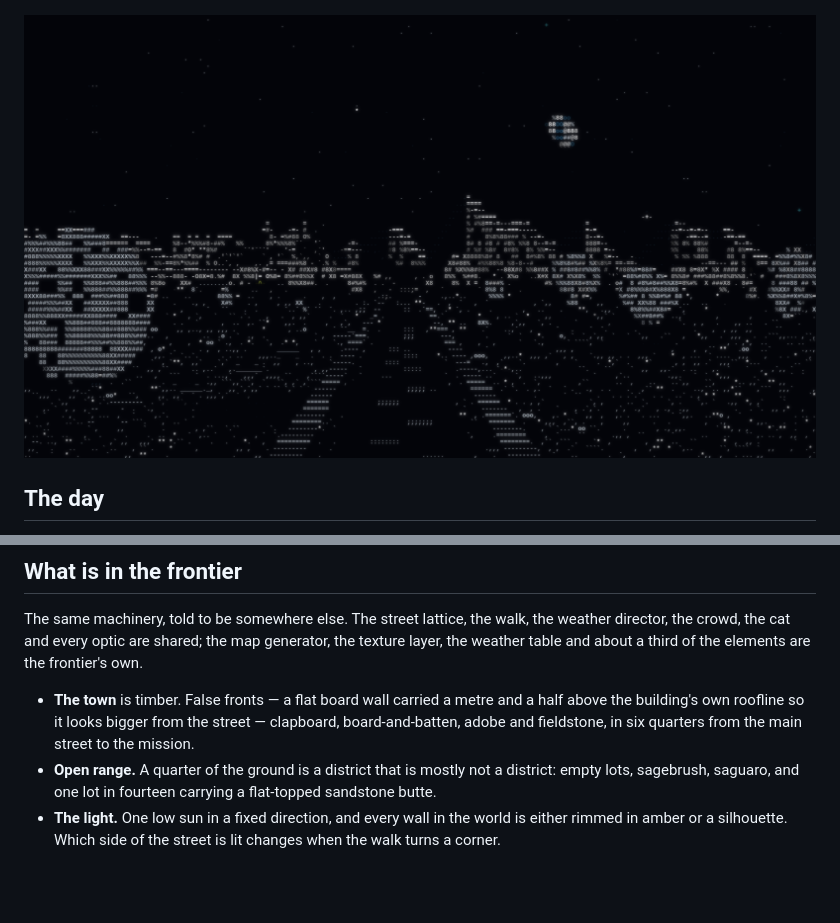
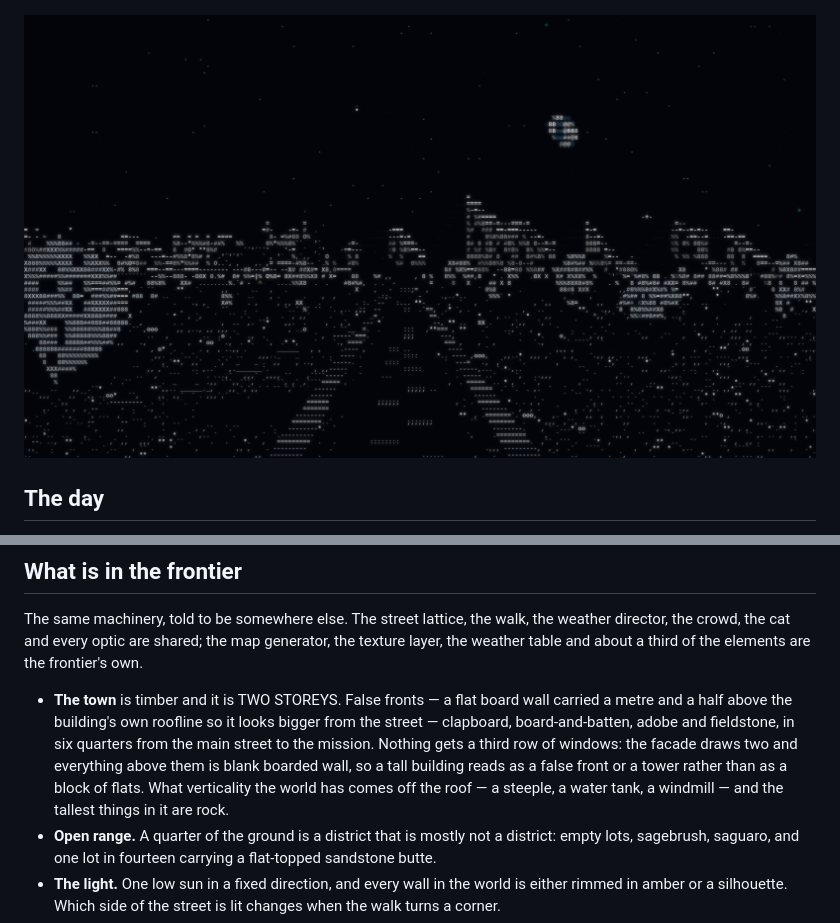
Before and after one commit to MiguelCarino/CyberCity, a Markdown page: README.md, 2 parts joined by grey strips. Rendered like a GitHub page; pictures changed too: docs/moonwalk.png; blank space fills up the shorter version.

```diff
--- a/README.md
+++ b/README.md
@@ -127,9 +127,13 @@ The same machinery, told to be somewhere else. The street lattice, the walk, the
 the crowd, the cat and every optic are shared; the map generator, the texture layer, the weather
 table and about a third of the elements are the frontier's own.
 
-- **The town** is timber. False fronts — a flat board wall carried a metre and a half above the
-  building's own roofline so it looks bigger from the street — clapboard, board-and-batten, adobe
-  and fieldstone, in six quarters from the main street to the mission.
+- **The town** is timber and it is TWO STOREYS. False fronts — a flat board wall carried a metre
+  and a half above the building's own roofline so it looks bigger from the street — clapboard,
+  board-and-batten, adobe and fieldstone, in six quarters from the main street to the mission.
+  Nothing gets a third row of windows: the facade draws two and everything above them is blank
+  boarded wall, so a tall building reads as a false front or a tower rather than as a block of
+  flats. What verticality the world has comes off the roof — a steeple, a water tank, a windmill —
+  and the tallest things in it are rock.
 - **Open range.** A quarter of the ground is a district that is mostly not a district: empty lots,
   sagebrush, saguaro, and one lot in fourteen carrying a flat-topped sandstone butte.
 - **The light.** One low sun in a fixed direction, and every wall in the world is either rimmed in
```
Also changed, not shown: docs/dust.png, docs/frontier.png, 4 other files.
